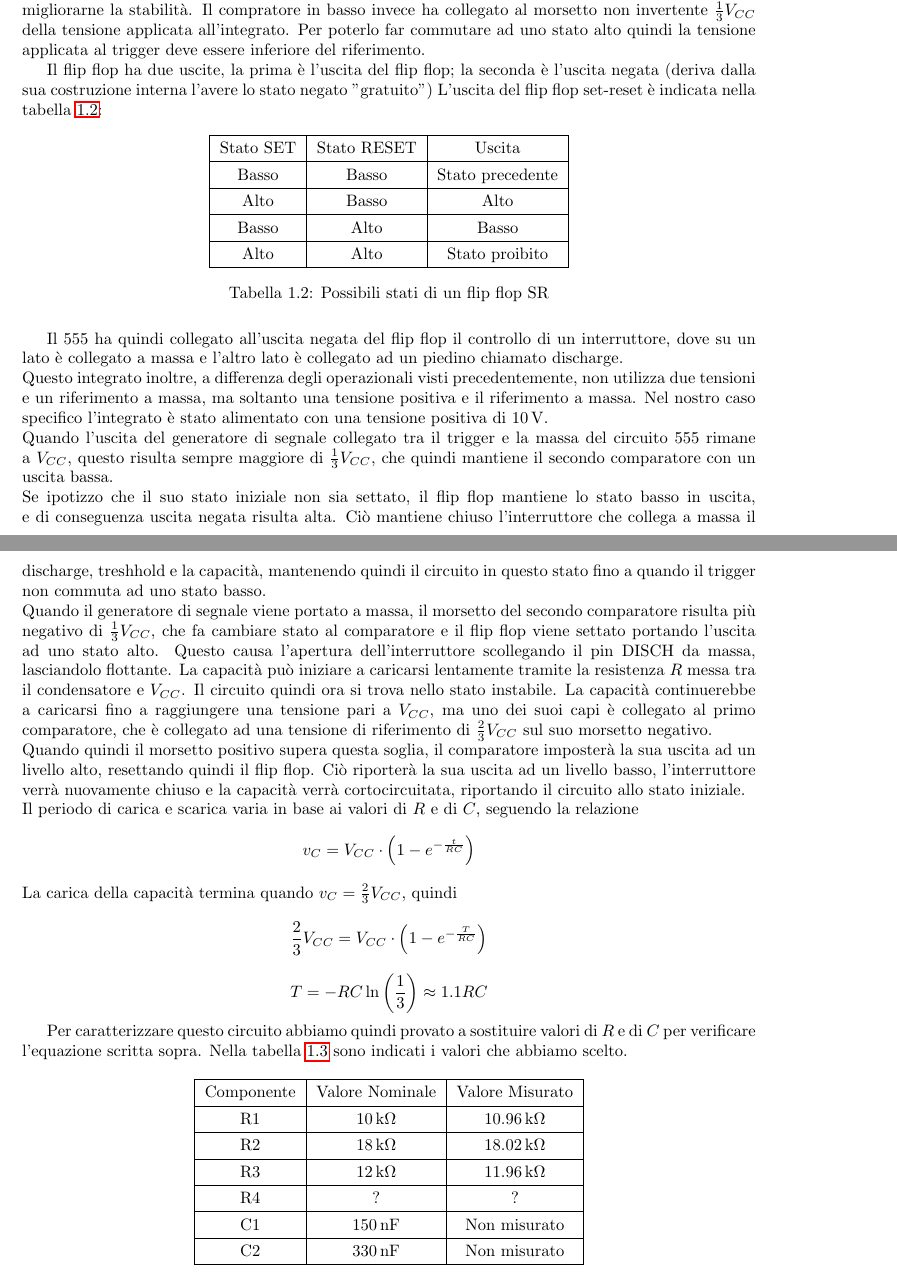
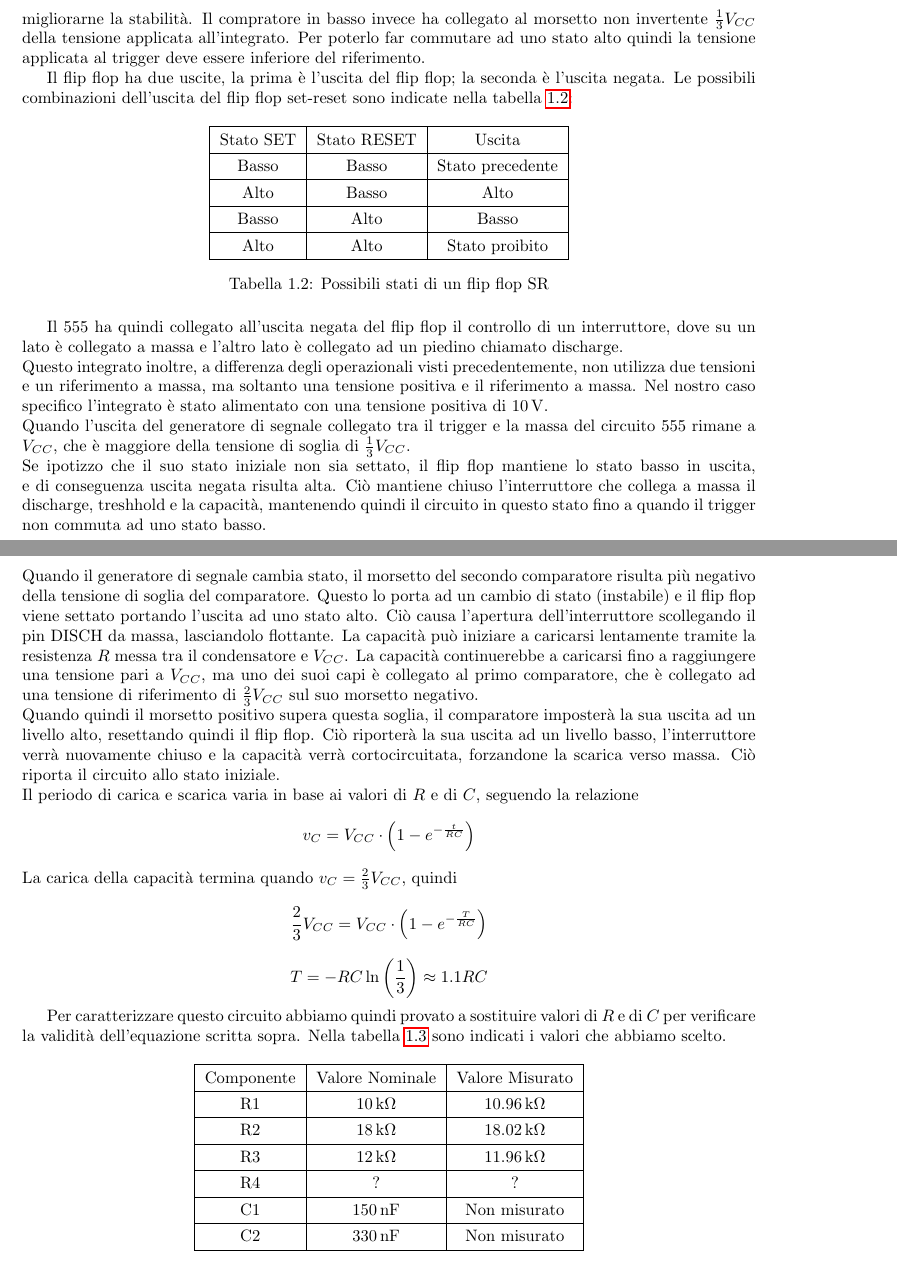
Before and after one commit to matteoverzeroli/Laboratorio-di-Elettronica-2022-2023, a LaTeX document (relazione.tex, which reads TextFiles/Laboratorio 4.tex): two parts of pages 6 and 7 of 7, joined at a grey line, cut so that both start at the same text. Compiled offline with pdfLaTeX.

Commit message:
Small text changes

```diff
--- a/TextFiles/Laboratorio 4.tex
+++ b/TextFiles/Laboratorio 4.tex
@@ -150,8 +147,8 @@ Il 555 è composto da diversi componenti al suo interno, collegati ai suoi piedi
 \noindent
 Come si può vedere dall'immagine \ref{fig:555_internals}, il 555 è composto da due comparatori collegati ad un flip flop alle loro corrispondenti uscite. Il comparatore in alto ha $\frac{2}{3}V_{CC}$ della tensione di alimentazione fornita in ingresso all'integrato. Tensioni maggiori provocano la commutazione al livello logico alto. Questa è anche collegata ad un piedino esterno in modo da permettere di collegare una capacità aggiuntiva per migliorarne la stabilità. Il compratore in basso invece ha collegato al morsetto non invertente $\frac{1}{3}V_{CC}$ della tensione applicata all'integrato. Per poterlo far commutare ad uno stato alto quindi la tensione applicata al trigger deve essere inferiore del riferimento.
 
-Il flip flop ha due uscite, la prima è l'uscita del flip flop; la seconda è l'uscita negata (deriva dalla sua costruzione interna l'avere lo stato negato "gratuito")
-L'uscita del flip flop set-reset è indicata nella tabella \ref{tab:flip_flop_states}:
+Il flip flop ha due uscite, la prima è l'uscita del flip flop; la seconda è l'uscita negata.
+Le possibili combinazioni dell'uscita del flip flop set-reset sono indicate nella tabella \ref{tab:flip_flop_states}:
 
 \def\arraystretch{1.3}
 \begin{table}[h!]
@@ -174,17 +171,17 @@ Il 555 ha quindi collegato all'uscita negata del flip flop il controllo di un in
 Questo integrato inoltre, a differenza degli operazionali visti precedentemente, non utilizza due tensioni e un riferimento a massa, ma soltanto una tensione positiva e il riferimento a massa. Nel nostro caso specifico l'integrato è stato alimentato con una tensione positiva di \SI{10}{\volt}.
 
 \noindent
-Quando l'uscita del generatore di segnale collegato tra il trigger e la massa del circuito 555 rimane a $V_{CC}$, questo risulta sempre maggiore di $\frac{1}{3}V_{CC}$, che quindi mantiene il secondo comparatore con un uscita bassa.
+Quando l'uscita del generatore di segnale collegato tra il trigger e la massa del circuito 555 rimane a $V_{CC}$, che è maggiore della tensione di soglia di $\frac{1}{3}V_{CC}$.
 
 \noindent
 Se ipotizzo che il suo stato iniziale non sia settato, il flip flop mantiene lo stato basso in uscita, e di conseguenza uscita negata risulta alta. Ciò mantiene chiuso l'interruttore che collega a massa il discharge, treshhold e la capacità, mantenendo quindi il circuito in questo stato fino a quando il trigger non commuta ad uno stato basso.
 
 \noindent
-Quando il generatore di segnale viene portato a massa, il morsetto del secondo comparatore risulta più negativo di $\frac{1}{3}V_{CC}$, che fa cambiare stato al comparatore e il flip flop viene settato portando l'uscita ad uno stato alto. Questo causa l'apertura dell'interruttore scollegando il pin DISCH da massa, lasciandolo flottante.
-La capacità può iniziare a caricarsi lentamente tramite la resistenza $R$ messa tra il condensatore e $V_{CC}$. Il circuito quindi ora si trova nello stato instabile. La capacità continuerebbe a caricarsi fino a raggiungere una tensione pari a $V_{CC}$, ma uno dei suoi capi è collegato al primo comparatore, che è collegato ad una tensione di riferimento di $\frac{2}{3}V_{CC}$ sul suo morsetto negativo.
+Quando il generatore di segnale cambia stato, il morsetto del secondo comparatore risulta più negativo della tensione di soglia del comparatore. Questo lo porta ad un cambio di stato (instabile) e il flip flop viene settato portando l'uscita ad uno stato alto. Ciò causa l'apertura dell'interruttore scollegando il pin DISCH da massa, lasciandolo flottante.
+La capacità può iniziare a caricarsi lentamente tramite la resistenza $R$ messa tra il condensatore e $V_{CC}$. La capacità continuerebbe a caricarsi fino a raggiungere una tensione pari a $V_{CC}$, ma uno dei suoi capi è collegato al primo comparatore, che è collegato ad una tensione di riferimento di $\frac{2}{3}V_{CC}$ sul suo morsetto negativo.
 
 \noindent
-Quando quindi il morsetto positivo supera questa soglia, il comparatore imposterà la sua uscita ad un livello alto, resettando quindi il flip flop. Ciò riporterà la sua uscita ad un livello basso, l'interruttore verrà nuovamente chiuso e la capacità verrà cortocircuitata, riportando il circuito allo stato iniziale.
+Quando quindi il morsetto positivo supera questa soglia, il comparatore imposterà la sua uscita ad un livello alto, resettando quindi il flip flop. Ciò riporterà la sua uscita ad un livello basso, l'interruttore verrà nuovamente chiuso e la capacità verrà cortocircuitata, forzandone la scarica verso massa. Ciò riporta il circuito allo stato iniziale.
 
 \noindent
 Il periodo di carica e scarica varia in base ai valori di $R$ e di $C$, seguendo la relazione
@@ -193,7 +190,7 @@ La carica della capacità termina quando $v_C = \frac{2}{3}V_{CC}$, quindi
 \[\frac{2}{3}V_{CC} = V_{CC}\cdot\left(1-e^{-\frac{T}{RC}}\right)\]
 \[T=-RC\ln\left(\frac{1}{3}\right)\approx1.1RC\]
 
-Per caratterizzare questo circuito abbiamo quindi provato a sostituire valori di $R$ e di $C$ per verificare l'equazione scritta sopra. Nella tabella \ref{tab:valori_componenti_2} sono indicati i valori che abbiamo scelto.
+Per caratterizzare questo circuito abbiamo quindi provato a sostituire valori di $R$ e di $C$ per verificare la validità dell'equazione scritta sopra. Nella tabella \ref{tab:valori_componenti_2} sono indicati i valori che abbiamo scelto.
 
 \def\arraystretch{1.3}
 \begin{table}[h]
```
Also changed, not shown: TextFiles/Laboratorio 4.tex (3 more changed lines).
